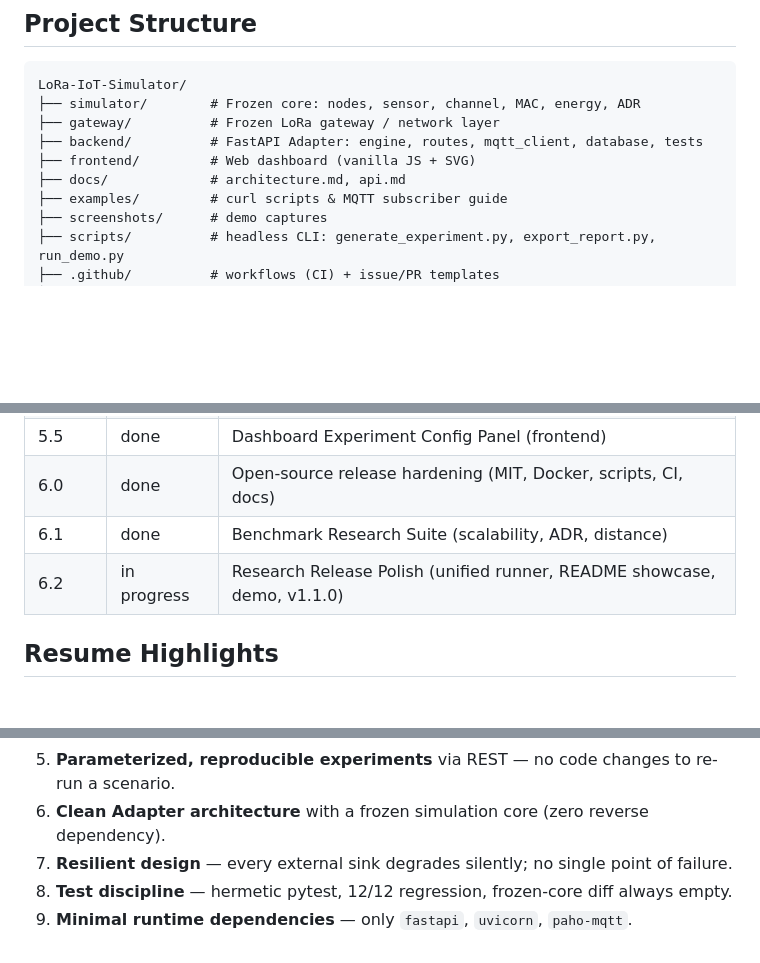
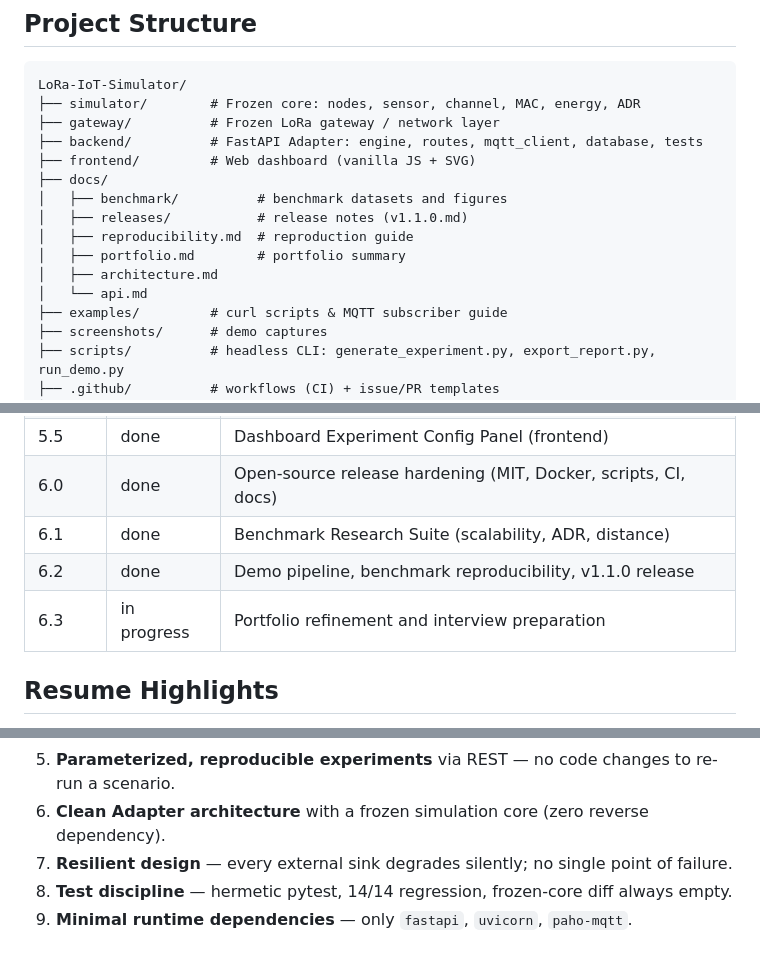
Before and after one commit to Dlyar-buxi/LoRa-IoT-Simulator, a Markdown page: README.md, 3 parts joined by grey strips. Rendered like a GitHub page; blank space fills up the shorter version.

Commit message:
docs: fix README consistency for v1.1.0

```diff
--- a/README.md
+++ b/README.md
@@ -414,7 +414,13 @@ LoRa-IoT-Simulator/
 ├── gateway/          # Frozen LoRa gateway / network layer
 ├── backend/          # FastAPI Adapter: engine, routes, mqtt_client, database, tests
 ├── frontend/         # Web dashboard (vanilla JS + SVG)
-├── docs/             # architecture.md, api.md
+├── docs/
+│   ├── benchmark/          # benchmark datasets and figures
+│   ├── releases/           # release notes (v1.1.0.md)
+│   ├── reproducibility.md  # reproduction guide
+│   ├── portfolio.md        # portfolio summary
+│   ├── architecture.md
+│   └── api.md
 ├── examples/         # curl scripts & MQTT subscriber guide
 ├── screenshots/      # demo captures
 ├── scripts/          # headless CLI: generate_experiment.py, export_report.py, run_demo.py
@@ -462,7 +468,8 @@ docker compose up --build      # full stack with one command
 | 5.5 | done | Dashboard Experiment Config Panel (frontend) |
 | 6.0 | done | Open-source release hardening (MIT, Docker, scripts, CI, docs) |
 | 6.1 | done | Benchmark Research Suite (scalability, ADR, distance) |
-| 6.2 | in progress | Research Release Polish (unified runner, README showcase, demo, v1.1.0) |
+| 6.2 | done | Demo pipeline, benchmark reproducibility, v1.1.0 release |
+| 6.3 | in progress | Portfolio refinement and interview preparation |
 
 ## Resume Highlights
 
@@ -473,5 +480,5 @@ docker compose up --build      # full stack with one command
 5. **Parameterized, reproducible experiments** via REST — no code changes to re-run a scenario.
 6. **Clean Adapter architecture** with a frozen simulation core (zero reverse dependency).
 7. **Resilient design** — every external sink degrades silently; no single point of failure.
-8. **Test discipline** — hermetic pytest, 12/12 regression, frozen-core diff always empty.
+8. **Test discipline** — hermetic pytest, 14/14 regression, frozen-core diff always empty.
 9. **Minimal runtime dependencies** — only `fastapi`, `uvicorn`, `paho-mqtt`.
```
